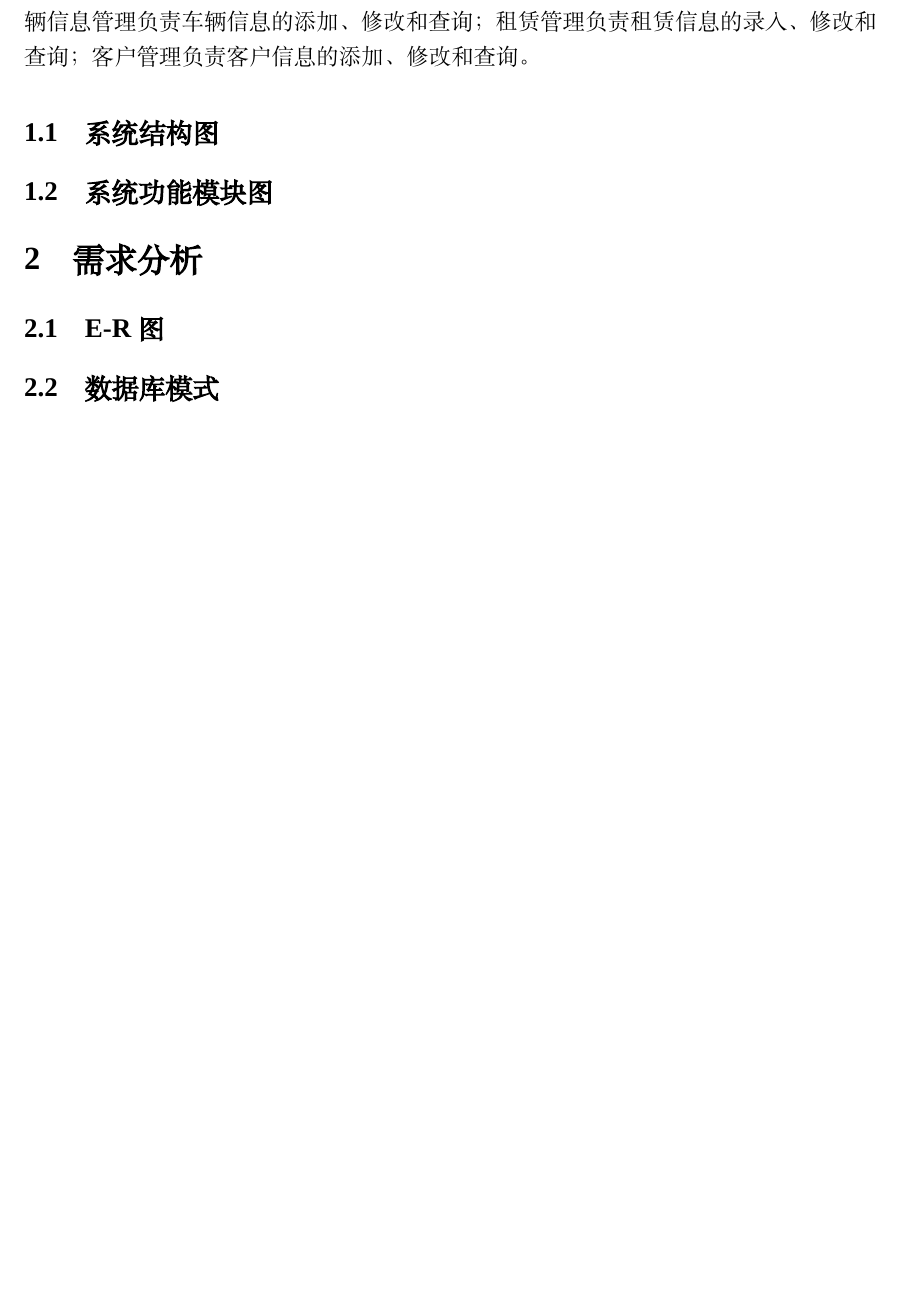
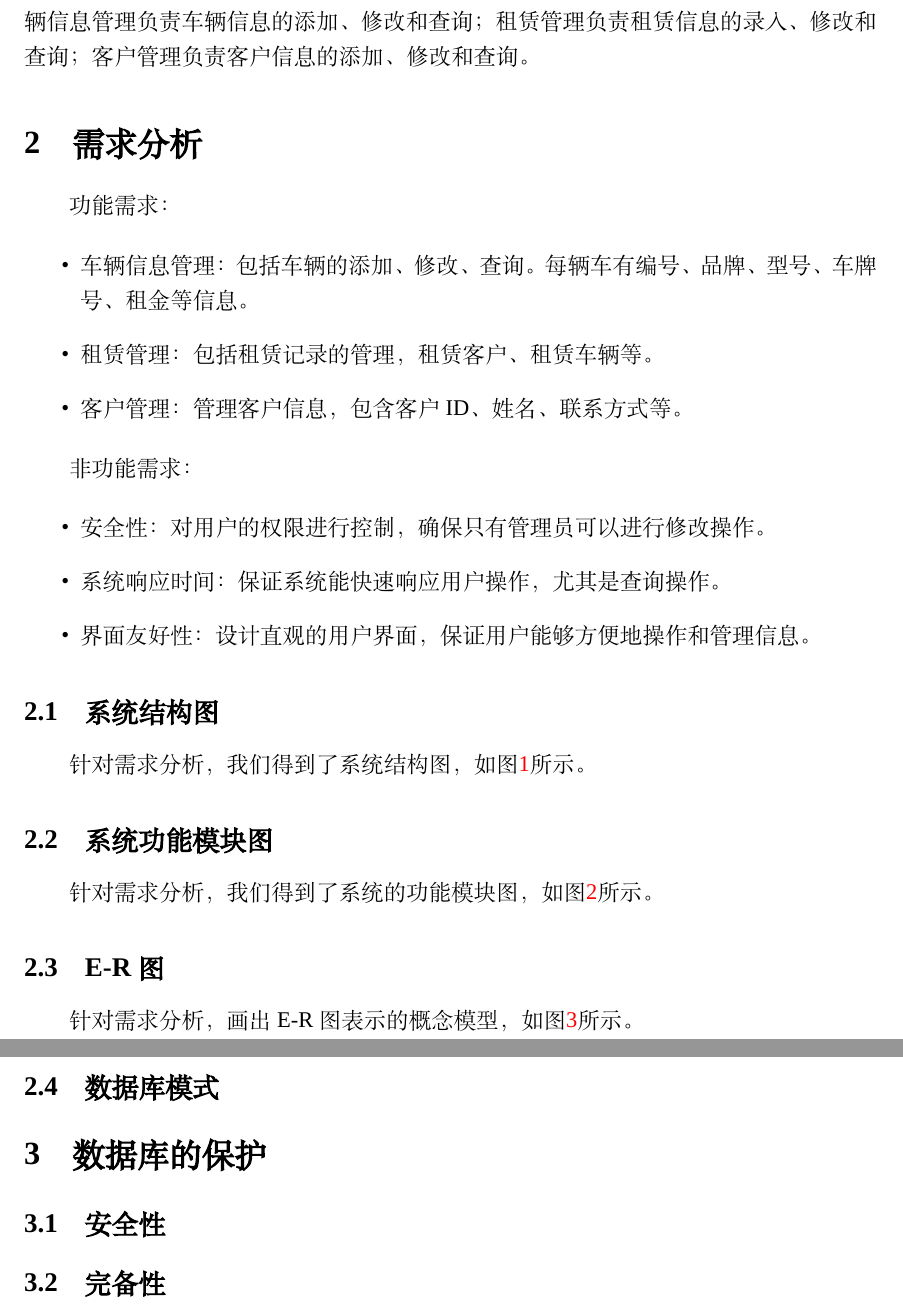
Before and after one commit to ljh6137/Park-database, a LaTeX document (paper/report.tex): part of page 3 of 3 before the commit and two parts of pages 3 and 5 of 5 after it, the two joined at a grey line, cut so that both start at the same text, the shorter picture padded with empty space. Compiled offline with XeLaTeX; a missing font is replaced by an installed copy or a similar font.

Commit message:
change the report

```diff
--- a/paper/report.tex
+++ b/paper/report.tex
@@ -124,3 +124,20 @@
 设计一个车辆租赁管理系统，包括车辆信息管理、租赁管理、客户管理等功能。车辆信息管理负责车辆
 信息的添加、修改和查询；租赁管理负责租赁信息的录入、修改和查询；客户管理负责客户信息的添
 加、修改和查询。
+\section{需求分析}
+
+功能需求：
+
+\begin{itemize}
+    \item 车辆信息管理：包括车辆的添加、修改、查询。每辆车有编号、品牌、型号、车牌号、租金等信息。
+    \item 租赁管理：包括租赁记录的管理，租赁客户、租赁车辆等。
+    \item 客户管理：管理客户信息，包含客户ID、姓名、联系方式等。
+\end{itemize}
+
+非功能需求：
+
+\begin{itemize}
+    \item 安全性：对用户的权限进行控制，确保只有管理员可以进行修改操作。
+    \item 系统响应时间：保证系统能快速响应用户操作，尤其是查询操作。
+    \item 界面友好性：设计直观的用户界面，保证用户能够方便地操作和管理信息。
+\end{itemize}
@@ -128,3 +151,7 @@
+    \label{fig:sap}  % 图片标签，便于引用
+\end{figure}
+
+针对需求分析，我们得到了系统结构图，如图\ref{fig:sap}所示。
+
 \subsection{系统功能模块图}
 
-\section{需求分析}
@@ -131,2 +162,6 @@
+    \label{fig:sfm}  % 图片标签，便于引用
+\end{figure}
+
+针对需求分析，我们得到了系统的功能模块图，如图\ref{fig:sfm}所示。
 
 \subsection{E-R图}
@@ -133,4 +173,15 @@
+    \label{fig:er}  % 图片标签，便于引用
+\end{figure}
+
+针对需求分析，画出E-R图表示的概念模型，如图\ref{fig:er}所示。
+
 \subsection{数据库模式}
+
+\section{数据库的保护}
+
+\subsection{安全性}
+
+\subsection{完备性}
 
 
 \end{document}
```
Also changed, not shown: paper/pic/sap.png (added), paper/pic/system_function_modules.png (added), paper/report.pdf, paper/report.tex (15 more changed lines), 7 other files.
